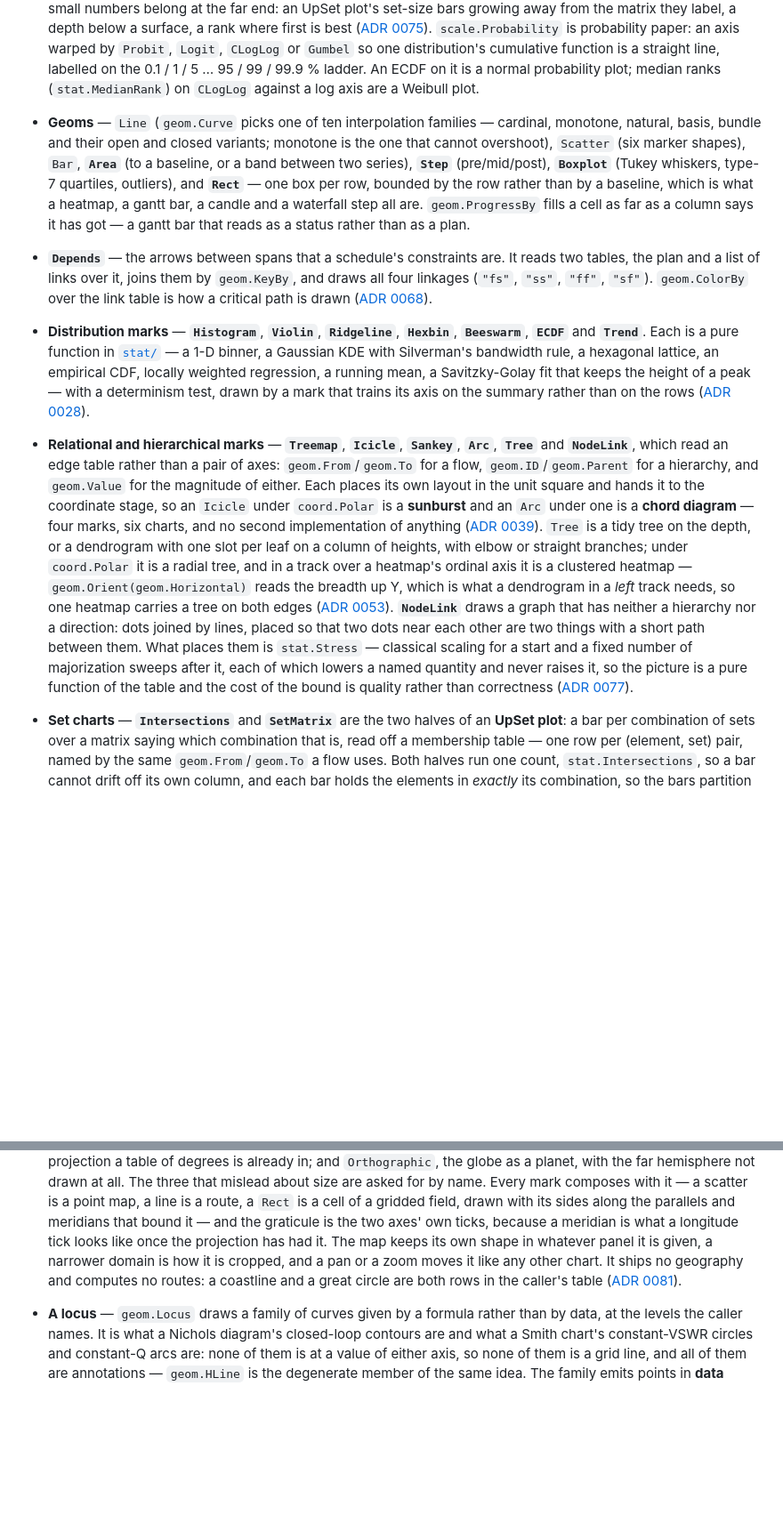
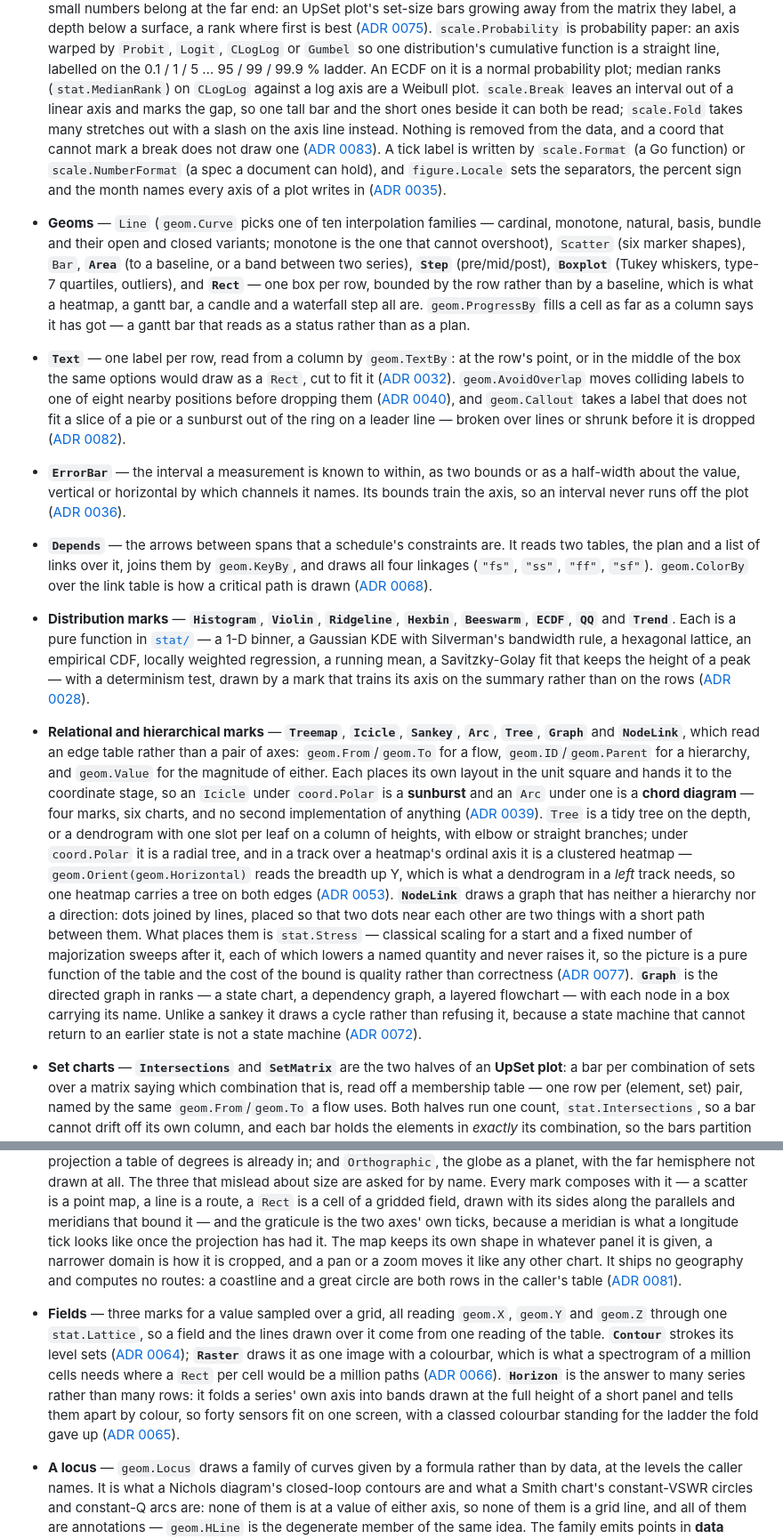
Before and after one commit to timzifer/figure, a Markdown page: docs/features.md, 2 parts joined by grey strips. Shown at 89% size. Drawn GitHub-style; blank space fills up the shorter version.

Commit message:
docs: features.md names the marks, axes and labels it had left out
Text, ErrorBar, QQ, Graph, Contour, Raster and Horizon; axis breaks,
label formats and locales; second axes and tracks; label avoidance and
callouts; and nulls in text and time columns. Each shipped with its ADR
and none reached the one-list summary CONCEPT §14 now points to.

Co-Authored-By: Claude Opus 5.5 (1M context) <noreply@anthropic.com>

```diff
--- a/docs/features.md
+++ b/docs/features.md
@@ -22,6 +22,15 @@ The feature surface in one list: scales, marks, coordinate systems, layout, outp
   line, labelled on the 0.1 / 1 / 5 … 95 / 99 / 99.9 % ladder. An ECDF on it is
   a normal probability plot; median ranks (`stat.MedianRank`) on `CLogLog`
   against a log axis are a Weibull plot.
+  `scale.Break` leaves an interval out of a linear axis and marks the gap, so
+  one tall bar and the short ones beside it can both be read; `scale.Fold`
+  takes many stretches out with a slash on the axis line instead. Nothing is
+  removed from the data, and a coord that cannot mark a break does not draw one
+  ([ADR 0083](adr/0083-an-axis-break-is-marked-or-not-drawn.md)).
+  A tick label is written by `scale.Format` (a Go function) or
+  `scale.NumberFormat` (a spec a document can hold), and `figure.Locale` sets
+  the separators, the percent sign and the month names every axis of a plot
+  writes in ([ADR 0035](adr/0035-label-format-and-locale.md)).
 - **Geoms** — `Line` (`geom.Curve` picks one of ten interpolation families —
   cardinal, monotone, natural, basis, bundle and their open and closed
   variants; monotone is the one that cannot overshoot), `Scatter` (six marker
@@ -31,13 +40,25 @@ The feature surface in one list: scales, marks, coordinate systems, layout, outp
   a baseline, which is what a heatmap, a gantt bar, a candle and a waterfall
   step all are. `geom.ProgressBy` fills a cell as far as a column says it has
   got — a gantt bar that reads as a status rather than as a plan.
+- **`Text`** — one label per row, read from a column by `geom.TextBy`: at the
+  row's point, or in the middle of the box the same options would draw as a
+  `Rect`, cut to fit it ([ADR 0032](adr/0032-text-as-a-mark.md)).
+  `geom.AvoidOverlap` moves colliding labels to one of eight nearby positions
+  before dropping them ([ADR 0040](adr/0040-label-collision-avoidance.md)), and
+  `geom.Callout` takes a label that does not fit a slice of a pie or a sunburst
+  out of the ring on a leader line — broken over lines or shrunk before it is
+  dropped ([ADR 0082](adr/0082-a-label-fits-its-box-or-is-called-out.md)).
+- **`ErrorBar`** — the interval a measurement is known to within, as two bounds
+  or as a half-width about the value, vertical or horizontal by which channels
+  it names. Its bounds train the axis, so an interval never runs off the plot
+  ([ADR 0036](adr/0036-error-bars.md)).
 - **`Depends`** — the arrows between spans that a schedule's constraints are.
   It reads two tables, the plan and a list of links over it, joins them by
   `geom.KeyBy`, and draws all four linkages (`"fs"`, `"ss"`, `"ff"`, `"sf"`).
   `geom.ColorBy` over the link table is how a critical path is drawn
   ([ADR 0068](adr/0068-gantt-charts.md)).
 - **Distribution marks** — **`Histogram`**, **`Violin`**, **`Ridgeline`**,
-  **`Hexbin`**, **`Beeswarm`**, **`ECDF`** and **`Trend`**. Each is a pure
+  **`Hexbin`**, **`Beeswarm`**, **`ECDF`**, **`QQ`** and **`Trend`**. Each is a pure
   function in [`stat/`](../stat) — a 1-D binner, a Gaussian KDE with Silverman's
   bandwidth rule, a hexagonal lattice, an empirical CDF, locally weighted
   regression, a running mean, a Savitzky-Golay fit that keeps the height of a
@@ -45,7 +66,7 @@ The feature surface in one list: scales, marks, coordinate systems, layout, outp
   the summary rather than on the rows
   ([ADR 0028](adr/0028-distribution-stats.md)).
 - **Relational and hierarchical marks** — **`Treemap`**, **`Icicle`**,
-  **`Sankey`**, **`Arc`**, **`Tree`** and **`NodeLink`**, which read an edge table rather than a pair of
+  **`Sankey`**, **`Arc`**, **`Tree`**, **`Graph`** and **`NodeLink`**, which read an edge table rather than a pair of
   axes: `geom.From`/`geom.To` for a flow, `geom.ID`/`geom.Parent` for a
   hierarchy, and `geom.Value` for the magnitude of either. Each places its own
   layout in the unit square and hands it to the coordinate stage, so an
@@ -64,7 +85,12 @@ The feature surface in one list: scales, marks, coordinate systems, layout, outp
   number of majorization sweeps after it, each of which lowers a named quantity
   and never raises it, so the picture is a pure function of the table and the
   cost of the bound is quality rather than correctness
-  ([ADR 0077](adr/0077-a-node-link-layout.md)).
+  ([ADR 0077](adr/0077-a-node-link-layout.md)). **`Graph`** is the directed
+  graph in ranks — a state chart, a dependency graph, a layered flowchart —
+  with each node in a box carrying its name. Unlike a sankey it draws a cycle
+  rather than refusing it, because a state machine that cannot return to an
+  earlier state is not a state machine
+  ([ADR 0072](adr/0072-layered-graph-layout.md)).
 - **Set charts** — **`Intersections`** and **`SetMatrix`** are the two halves of
   an **UpSet plot**: a bar per combination of sets over a matrix saying which
   combination that is, read off a membership table — one row per (element, set)
@@ -224,6 +250,18 @@ The feature surface in one list: scales, marks, coordinate systems, layout, outp
   pan or a zoom moves it like any other chart. It ships no geography and
   computes no routes: a coastline and a great circle are both rows in the
   caller's table ([ADR 0081](adr/0081-a-map-projection.md)).
+- **Fields** — three marks for a value sampled over a grid, all reading
+  `geom.X`, `geom.Y` and `geom.Z` through one `stat.Lattice`, so a field and
+  the lines drawn over it come from one reading of the table.
+  **`Contour`** strokes its level sets
+  ([ADR 0064](adr/0064-a-contour-and-its-lattice.md)); **`Raster`** draws it as
+  one image with a colourbar, which is what a spectrogram of a million cells
+  needs where a `Rect` per cell would be a million paths
+  ([ADR 0066](adr/0066-a-raster-mark.md)). **`Horizon`** is the answer to many
+  series rather than many rows: it folds a series' own axis into bands drawn at
+  the full height of a short panel and tells them apart by colour, so forty
+  sensors fit on one screen, with a classed colourbar standing for the ladder
+  the fold gave up ([ADR 0065](adr/0065-horizon-charts.md)).
 - **A locus** — `geom.Locus` draws a family of curves given by a formula rather
   than by data, at the levels the caller names. It is what a Nichols diagram's
   closed-loop contours are and what a Smith chart's constant-VSWR circles and
```
Also changed, not shown: other parts of docs/features.md (+10 -1 lines).
